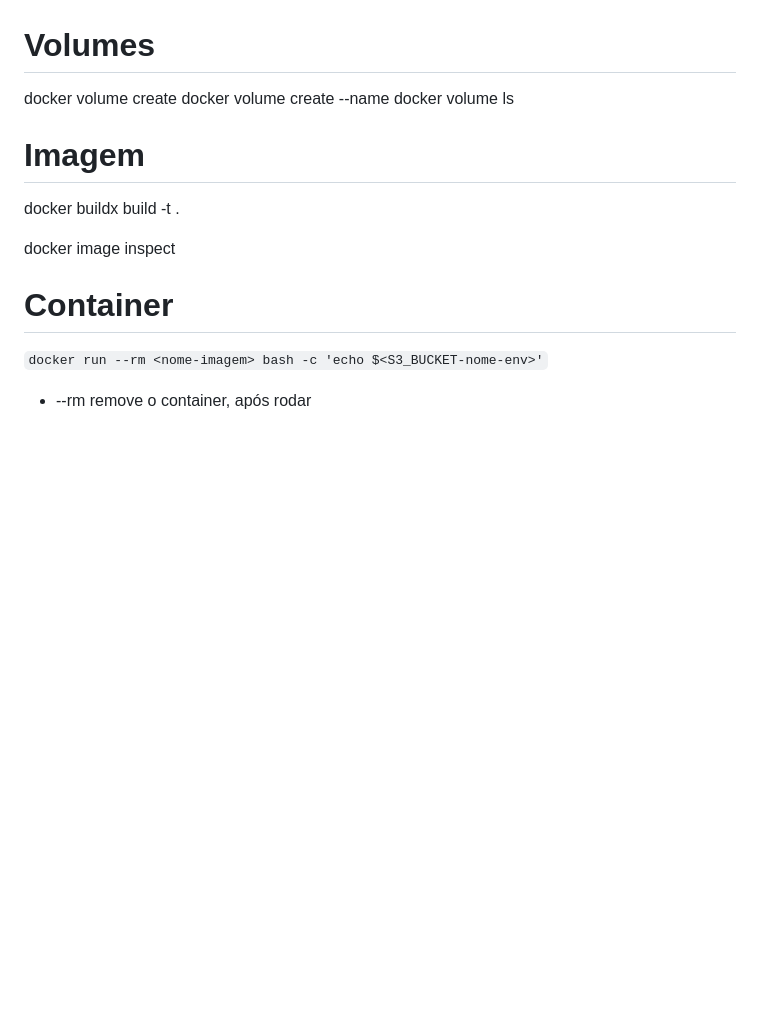
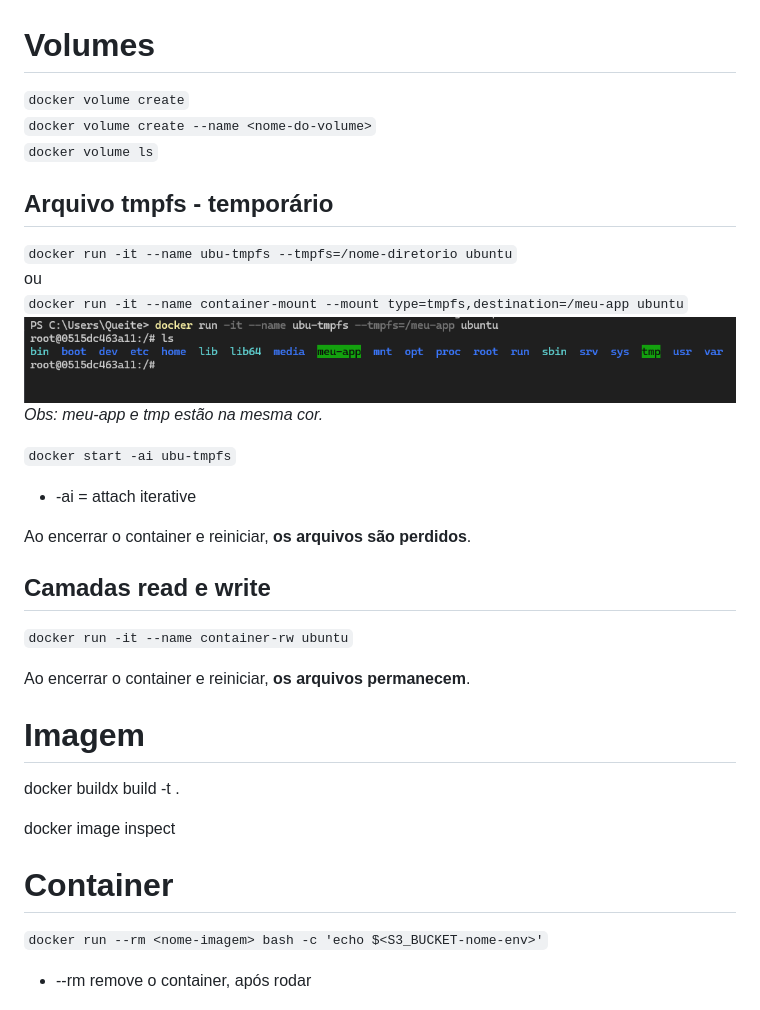
Before and after one commit to queite/devops, a Markdown page: containers/comandos-docker.md, the part around the change printed below. Rendered like a GitHub page; pictures changed too: containers/{A12A49F0-A32A-4426-9E7C-5F81AC40D0CD}.png (added); blank space fills up the shorter version.

```diff
--- a/containers/comandos-docker.md
+++ b/containers/comandos-docker.md
@@ -1,14 +1,36 @@
 # Volumes
-docker volume create
-docker volume create --name <nome-do-volume>
-docker volume ls
+
+`docker volume create`<br>
+`docker volume create --name <nome-do-volume>`<br>
+`docker volume ls`
+
+## Arquivo tmpfs - temporário
+
+`docker run -it --name ubu-tmpfs --tmpfs=/nome-diretorio ubuntu`<br>
+ou<br>
+`docker run -it --name container-mount --mount type=tmpfs,destination=/meu-app ubuntu`
+![alt text]({A12A49F0-A32A-4426-9E7C-5F81AC40D0CD}.png)
+*Obs: meu-app e tmp estão na mesma cor.*
+
+`docker start -ai ubu-tmpfs`<br>
+* -ai = attach iterative
+
+Ao encerrar o container e reiniciar, **os arquivos são perdidos**.
+
+## Camadas read e write
+
+`docker run -it --name container-rw ubuntu`
+
+Ao encerrar o container e reiniciar, **os arquivos permanecem**.
 
 # Imagem
+
 docker buildx build -t <nome-imagem> .
 
 docker image inspect <nome-imagem>
 
 # Container
+
 `docker run --rm <nome-imagem> bash -c 'echo $<S3_BUCKET-nome-env>'`
   * --rm remove o container, após rodar
 
```
Also changed, not shown: other parts of containers/comandos-docker.md (+5 -0 lines).
